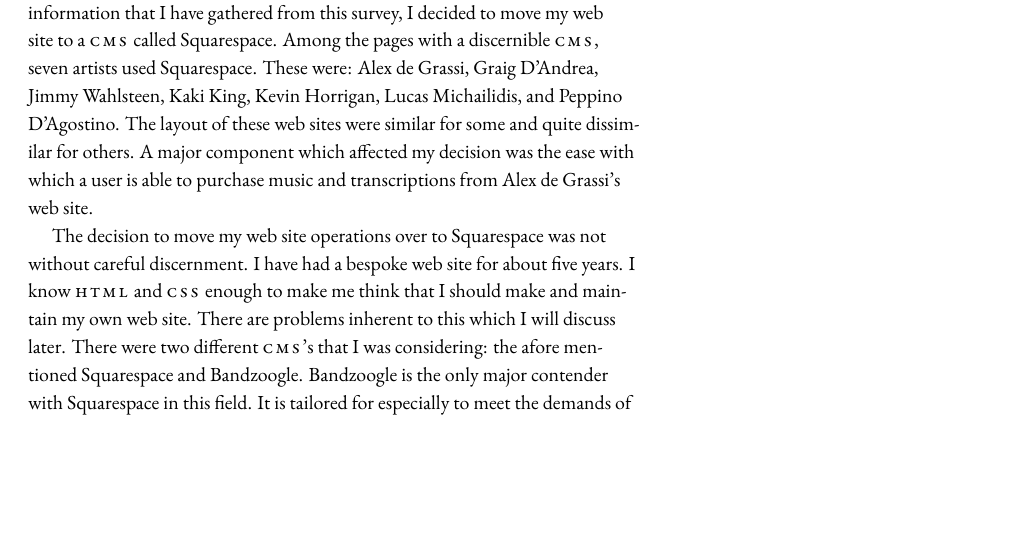
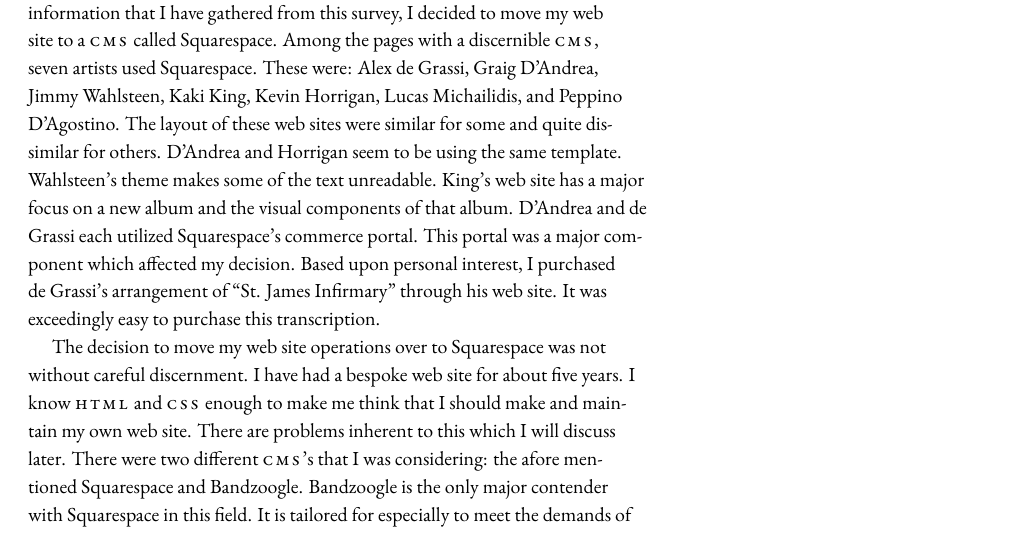
Before and after one commit to rachaelcarlson/TeXtonic, a LaTeX document (watchTheTigerWalk/testDraft.tex): part of page 7 of 24, cut so that both start at the same text, the shorter picture padded with empty space. Compiled offline with XeLaTeX.

Commit message:
couple changes to web section

```diff
--- a/watchTheTigerWalk/testDraft.tex
+++ b/watchTheTigerWalk/testDraft.tex
@@ -212,7 +212,7 @@
 \section{Web Site Development}
 \label{sec:web-site-development}
 
-The most visible component of this essay is the artist's web site. Based upon the information that I have gathered from this survey, I decided to move my web site to a \textsc{cms} called Squarespace. Among the pages with a discernible \textsc{cms}, seven artists used Squarespace. These were: Alex de Grassi, Graig D'Andrea, Jimmy Wahlsteen, Kaki King, Kevin Horrigan, Lucas Michailidis, and Peppino D'Agostino. The layout of these web sites were similar for some and quite dissimilar for others. A major component which affected my decision was the ease with which a user is able to purchase music and transcriptions from Alex de Grassi's web site.
+The most visible component of this essay is the artist's web site. Based upon the information that I have gathered from this survey, I decided to move my web site to a \textsc{cms} called Squarespace. Among the pages with a discernible \textsc{cms}, seven artists used Squarespace. These were: Alex de Grassi, Graig D'Andrea, Jimmy Wahlsteen, Kaki King, Kevin Horrigan, Lucas Michailidis, and Peppino D'Agostino. The layout of these web sites were similar for some and quite dissimilar for others. D'Andrea and Horrigan seem to be using the same template. Wahlsteen's theme makes some of the text unreadable. King's web site has a major focus on a new album and the visual components of that album. D'Andrea and de Grassi each utilized Squarespace's commerce portal. This portal was a major component which affected my decision. Based upon personal interest, I purchased de Grassi's arrangement of ``St. James Infirmary'' through his web site. It was exceedingly easy to purchase this transcription.
 
 The decision to move my web site operations over to Squarespace was not without careful discernment. I have had a bespoke web site for about five years. I know \textsc{html} and \textsc{css} enough to make me think that I should make and maintain my own web site. There are problems inherent to this which I will discuss later. There were two different \textsc{cms}'s that I was considering: the afore mentioned Squarespace and Bandzoogle. Bandzoogle is the only major contender with Squarespace in this field. It is tailored for especially to meet the demands of performing and recording musicians.
 
```
Also changed, not shown: watchTheTigerWalk/testDraft.pdf.
